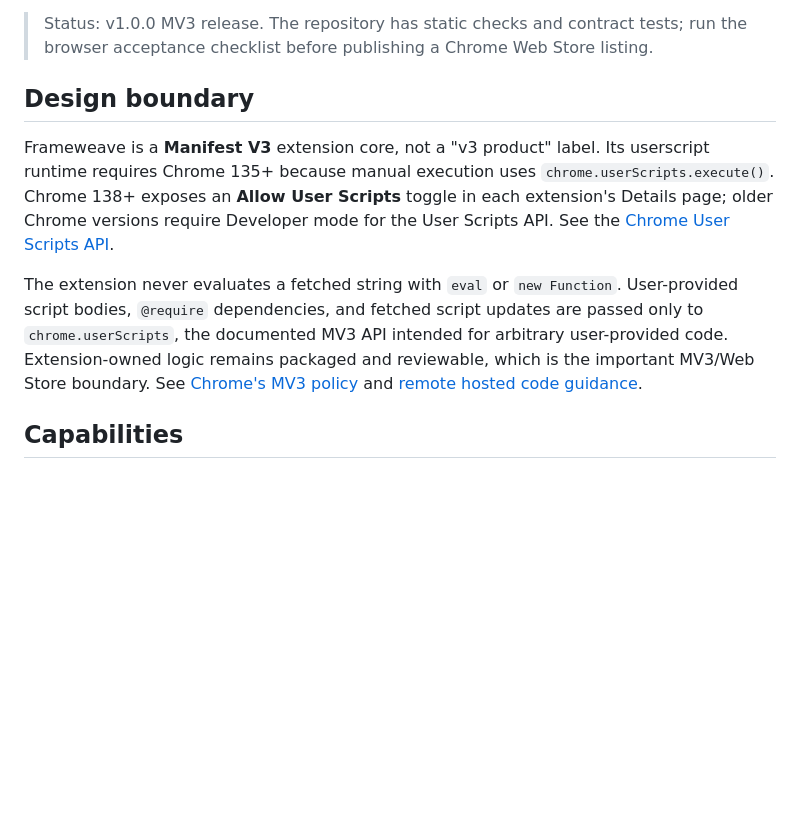
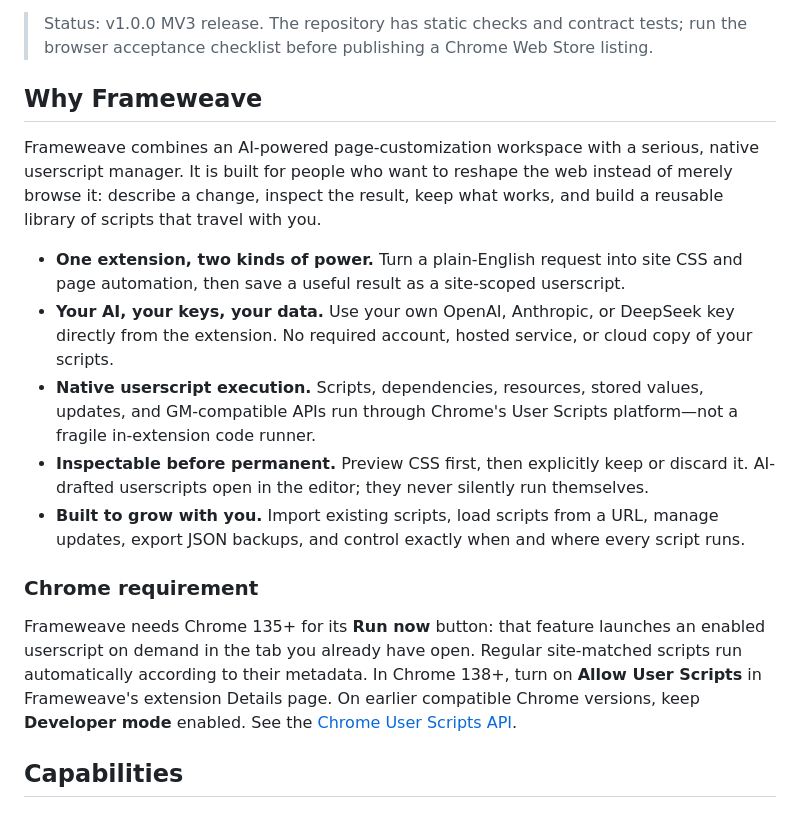
Before and after one commit to stupidgiraffe/frameweave, a Markdown page: README.md, the part around the change. GitHub-like rendering; blank space fills up the shorter version.

Commit message:
docs: lead with Frameweave's strengths

```diff
--- a/README.md
+++ b/README.md
@@ -9,11 +9,19 @@ No hosted service is required for the open-source base. Provider keys, scripts,
 
 > Status: v1.0.0 MV3 release. The repository has static checks and contract tests; run the browser acceptance checklist before publishing a Chrome Web Store listing.
 
-## Design boundary
+## Why Frameweave
 
-Frameweave is a **Manifest V3** extension core, not a "v3 product" label. Its userscript runtime requires Chrome 135+ because manual execution uses `chrome.userScripts.execute()`. Chrome 138+ exposes an **Allow User Scripts** toggle in each extension's Details page; older Chrome versions require Developer mode for the User Scripts API. See the [Chrome User Scripts API](https://developer.chrome.com/docs/extensions/reference/api/userScripts).
+Frameweave combines an AI-powered page-customization workspace with a serious, native userscript manager. It is built for people who want to reshape the web instead of merely browse it: describe a change, inspect the result, keep what works, and build a reusable library of scripts that travel with you.
 
-The extension never evaluates a fetched string with `eval` or `new Function`. User-provided script bodies, `@require` dependencies, and fetched script updates are passed only to `chrome.userScripts`, the documented MV3 API intended for arbitrary user-provided code. Extension-owned logic remains packaged and reviewable, which is the important MV3/Web Store boundary. See [Chrome's MV3 policy](https://developer.chrome.com/docs/webstore/program-policies/mv3-requirements) and [remote hosted code guidance](https://developer.chrome.com/docs/extensions/develop/migrate/remote-hosted-code).
+- **One extension, two kinds of power.** Turn a plain-English request into site CSS and page automation, then save a useful result as a site-scoped userscript.
+- **Your AI, your keys, your data.** Use your own OpenAI, Anthropic, or DeepSeek key directly from the extension. No required account, hosted service, or cloud copy of your scripts.
+- **Native userscript execution.** Scripts, dependencies, resources, stored values, updates, and GM-compatible APIs run through Chrome's User Scripts platform—not a fragile in-extension code runner.
+- **Inspectable before permanent.** Preview CSS first, then explicitly keep or discard it. AI-drafted userscripts open in the editor; they never silently run themselves.
+- **Built to grow with you.** Import existing scripts, load scripts from a URL, manage updates, export JSON backups, and control exactly when and where every script runs.
+
+### Chrome requirement
+
+Frameweave needs Chrome 135+ for its **Run now** button: that feature launches an enabled userscript on demand in the tab you already have open. Regular site-matched scripts run automatically according to their metadata. In Chrome 138+, turn on **Allow User Scripts** in Frameweave's extension Details page. On earlier compatible Chrome versions, keep **Developer mode** enabled. See the [Chrome User Scripts API](https://developer.chrome.com/docs/extensions/reference/api/userScripts).
 
 ## Capabilities
 
```
